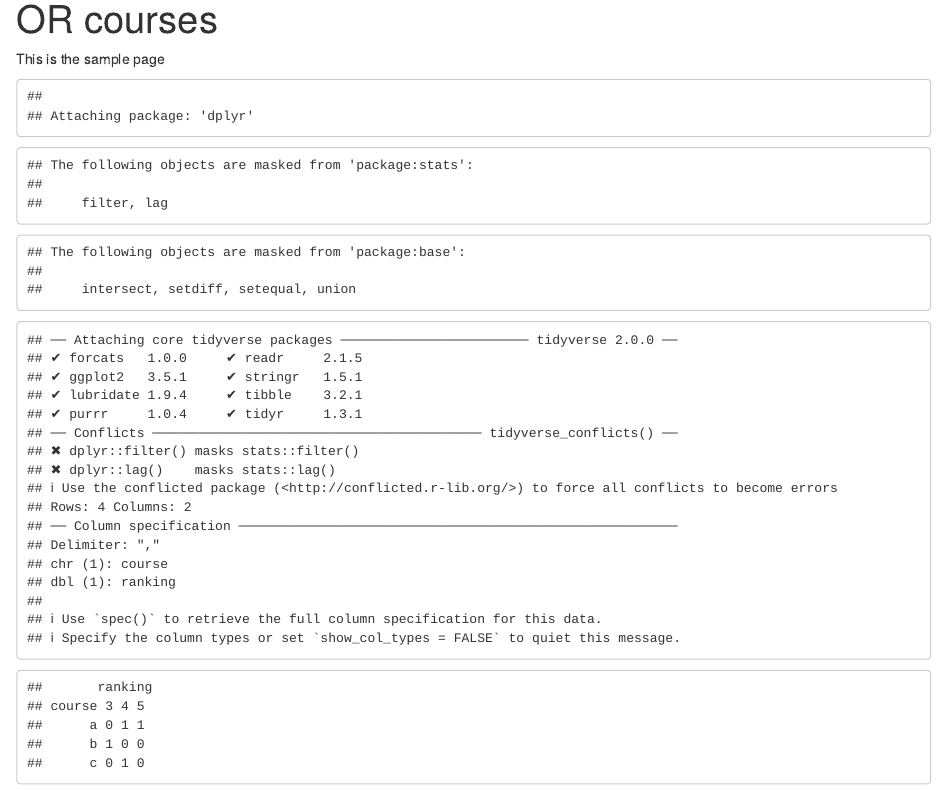
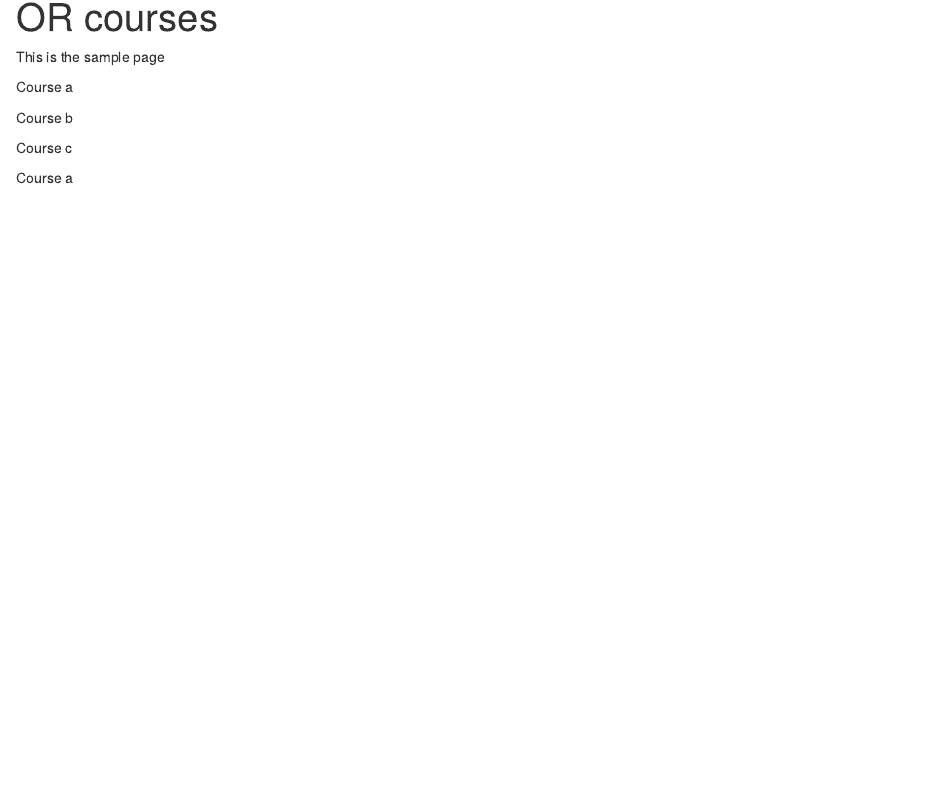
Before and after one commit to lara56/OR-courses, an R Markdown document (index.Rmd): the page in a window 1100 px wide, from 90 px down. Rendered offline with R 4.5, knitr and Pandoc, with nearby package versions; drawn as R Markdown's standard HTML page in place of the format the file asks for.

Commit message:
updating for loop

````diff
--- a/index.Rmd
+++ b/index.Rmd
@@ -3,9 +3,16 @@ title: "OR courses"
 ---
 
 This is the sample page
-```{r, echo = FALSE}
+```{r, include = FALSE}
+
 library(dplyr)
 library(tidyverse)
 data <- read_csv("example courses.csv")
-table(data)
 ```
+```{r, results = 'asis', echo = FALSE}
+#cat(paste0("Course ",data[1,1]))
+for (i in 1:nrow(data)){
+  cat(paste0(" \n","Course ",data[i,1]," \n"))
+}
+
+```
````
Also changed, not shown: 1 other file.
